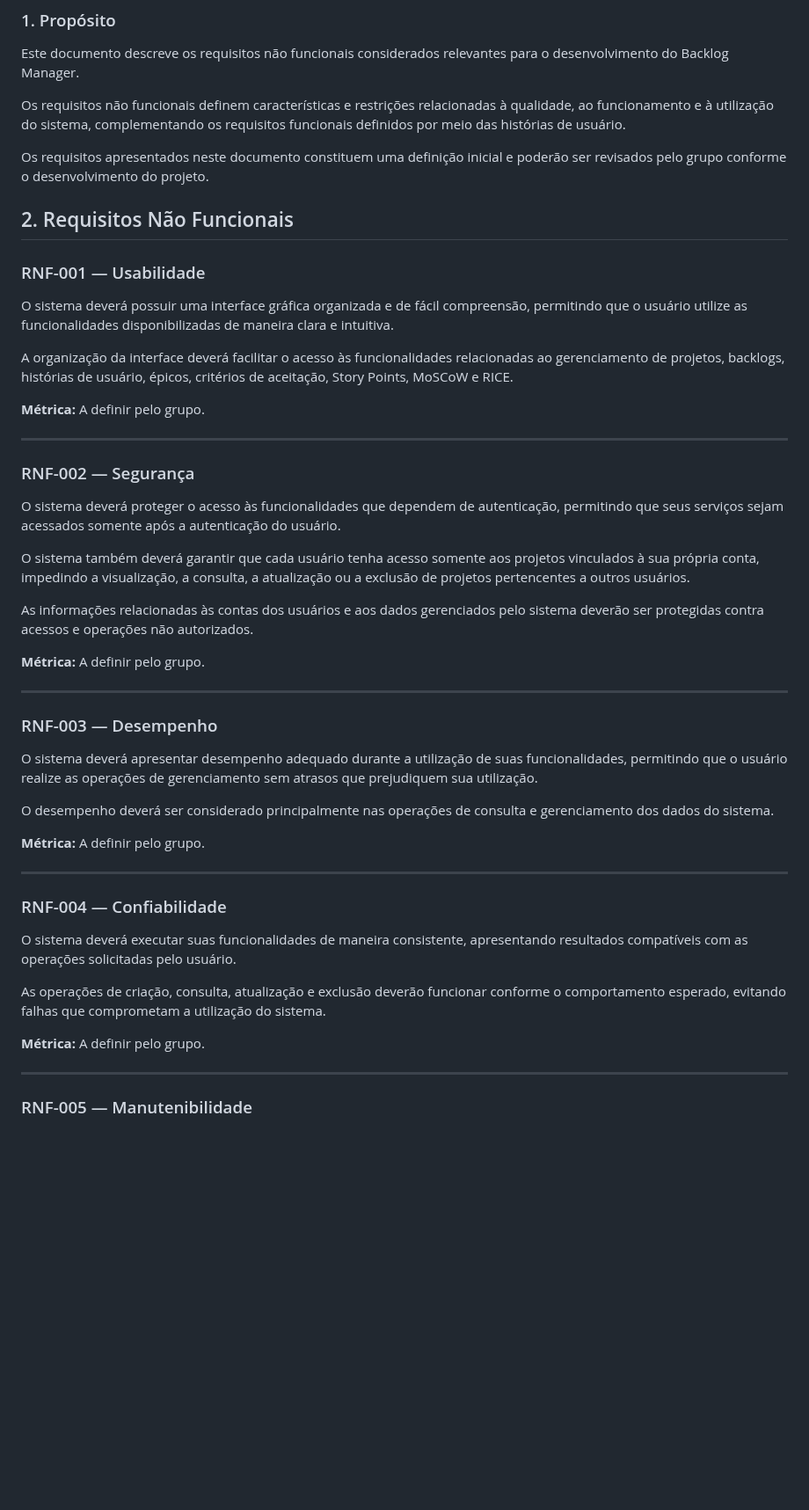
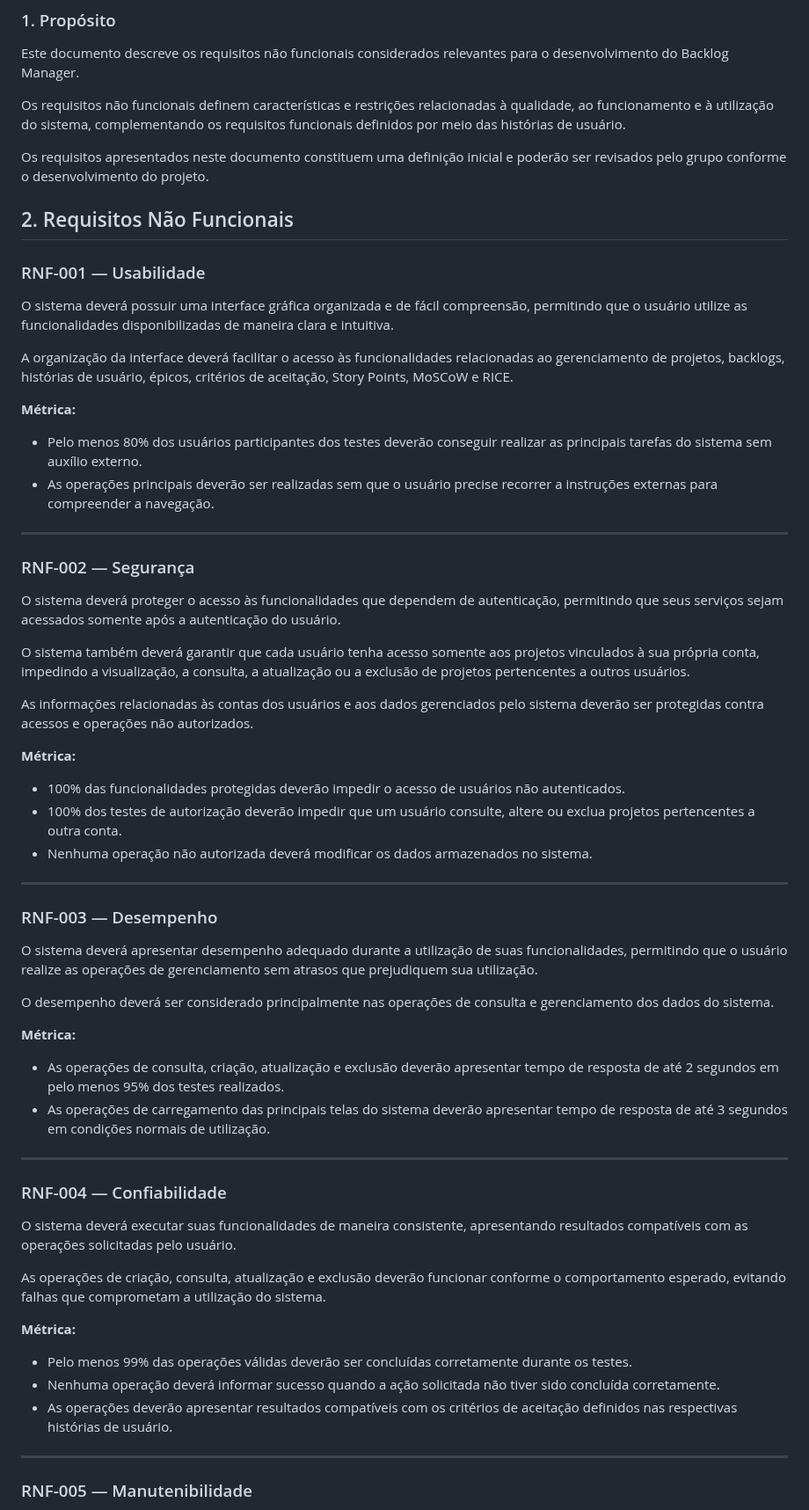
Before and after one commit to guilhermelirar/Trabalho_EngSW, a Markdown page: docs/03-reqs-nao-funcionais.md, the part around one of its changes. Shown at 88% size. Drawn GitHub-style; blank space fills up the shorter version.

```diff
--- a/docs/03-reqs-nao-funcionais.md
+++ b/docs/03-reqs-nao-funcionais.md
@@ -17,7 +17,6 @@ Os requisitos não funcionais definem características e restrições relacionad
 
 Os requisitos apresentados neste documento constituem uma definição inicial e poderão ser revisados pelo grupo conforme o desenvolvimento do projeto.
 
-
 ## 2. Requisitos Não Funcionais
 
 ### RNF-001 — Usabilidade
@@ -26,7 +25,9 @@ O sistema deverá possuir uma interface gráfica organizada e de fácil compreen
 
 A organização da interface deverá facilitar o acesso às funcionalidades relacionadas ao gerenciamento de projetos, backlogs, histórias de usuário, épicos, critérios de aceitação, Story Points, MoSCoW e RICE.
 
-**Métrica:** A definir pelo grupo.
+**Métrica:**
+- Pelo menos 80% dos usuários participantes dos testes deverão conseguir realizar as principais tarefas do sistema sem auxílio externo.
+- As operações principais deverão ser realizadas sem que o usuário precise recorrer a instruções externas para compreender a navegação.
 
 ---
 
@@ -38,7 +39,10 @@ O sistema também deverá garantir que cada usuário tenha acesso somente aos pr
 
 As informações relacionadas às contas dos usuários e aos dados gerenciados pelo sistema deverão ser protegidas contra acessos e operações não autorizados.
 
-**Métrica:** A definir pelo grupo.
+**Métrica:**
+- 100% das funcionalidades protegidas deverão impedir o acesso de usuários não autenticados.
+- 100% dos testes de autorização deverão impedir que um usuário consulte, altere ou exclua projetos pertencentes a outra conta.
+- Nenhuma operação não autorizada deverá modificar os dados armazenados no sistema.
 
 ---
 
@@ -48,7 +52,9 @@ O sistema deverá apresentar desempenho adequado durante a utilização de suas
 
 O desempenho deverá ser considerado principalmente nas operações de consulta e gerenciamento dos dados do sistema.
 
-**Métrica:** A definir pelo grupo.
+**Métrica:**
+- As operações de consulta, criação, atualização e exclusão deverão apresentar tempo de resposta de até 2 segundos em pelo menos 95% dos testes realizados.
+- As operações de carregamento das principais telas do sistema deverão apresentar tempo de resposta de até 3 segundos em condições normais de utilização.
 
 ---
 
@@ -58,7 +64,10 @@ O sistema deverá executar suas funcionalidades de maneira consistente, apresent
 
 As operações de criação, consulta, atualização e exclusão deverão funcionar conforme o comportamento esperado, evitando falhas que comprometam a utilização do sistema.
 
-**Métrica:** A definir pelo grupo.
+**Métrica:**
+- Pelo menos 99% das operações válidas deverão ser concluídas corretamente durante os testes.
+- Nenhuma operação deverá informar sucesso quando a ação solicitada não tiver sido concluída corretamente.
+- As operações deverão apresentar resultados compatíveis com os critérios de aceitação definidos nas respectivas histórias de usuário.
 
 ---
 
```
Also changed, not shown: other parts of docs/03-reqs-nao-funcionais.md (+15 -16 lines).
